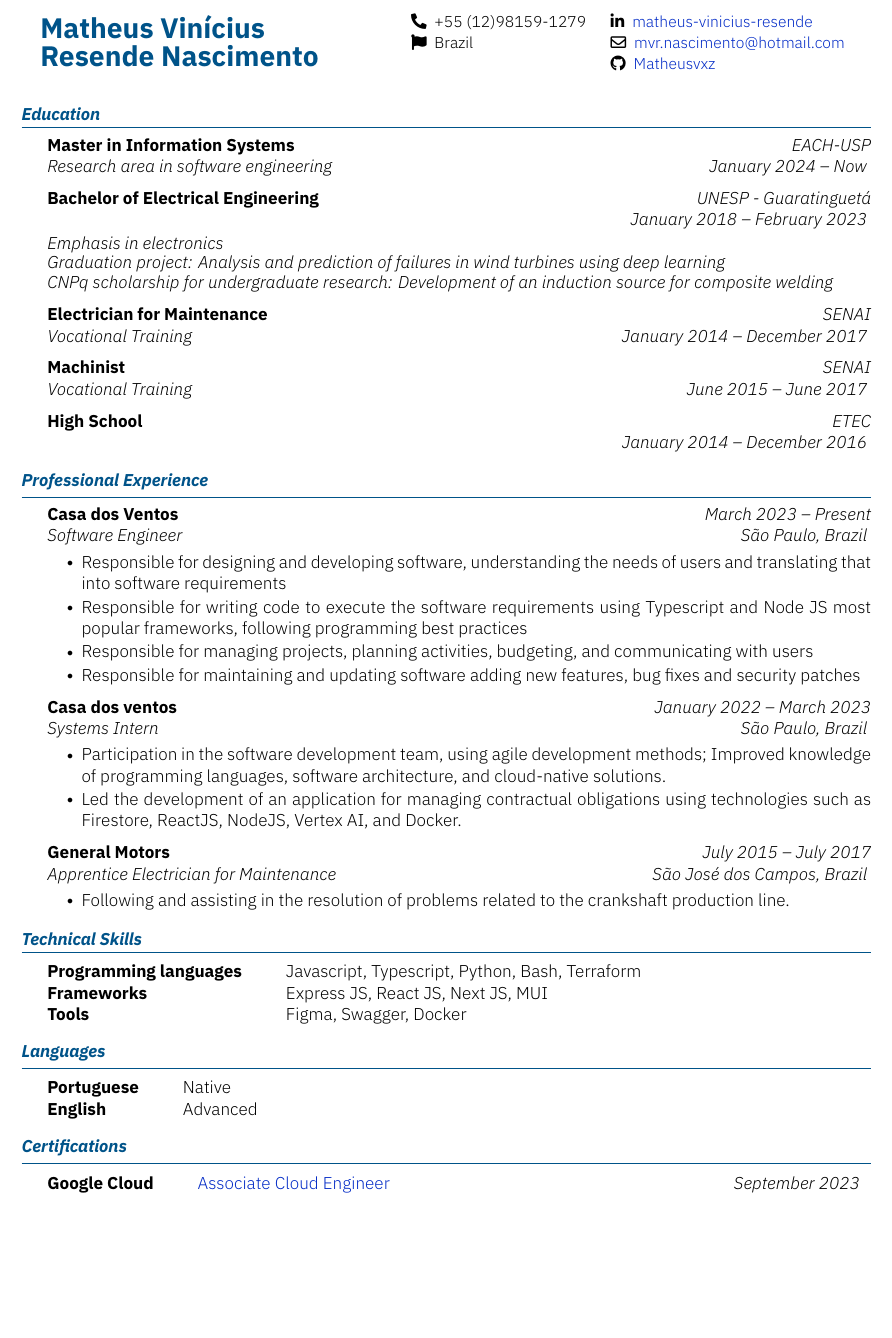
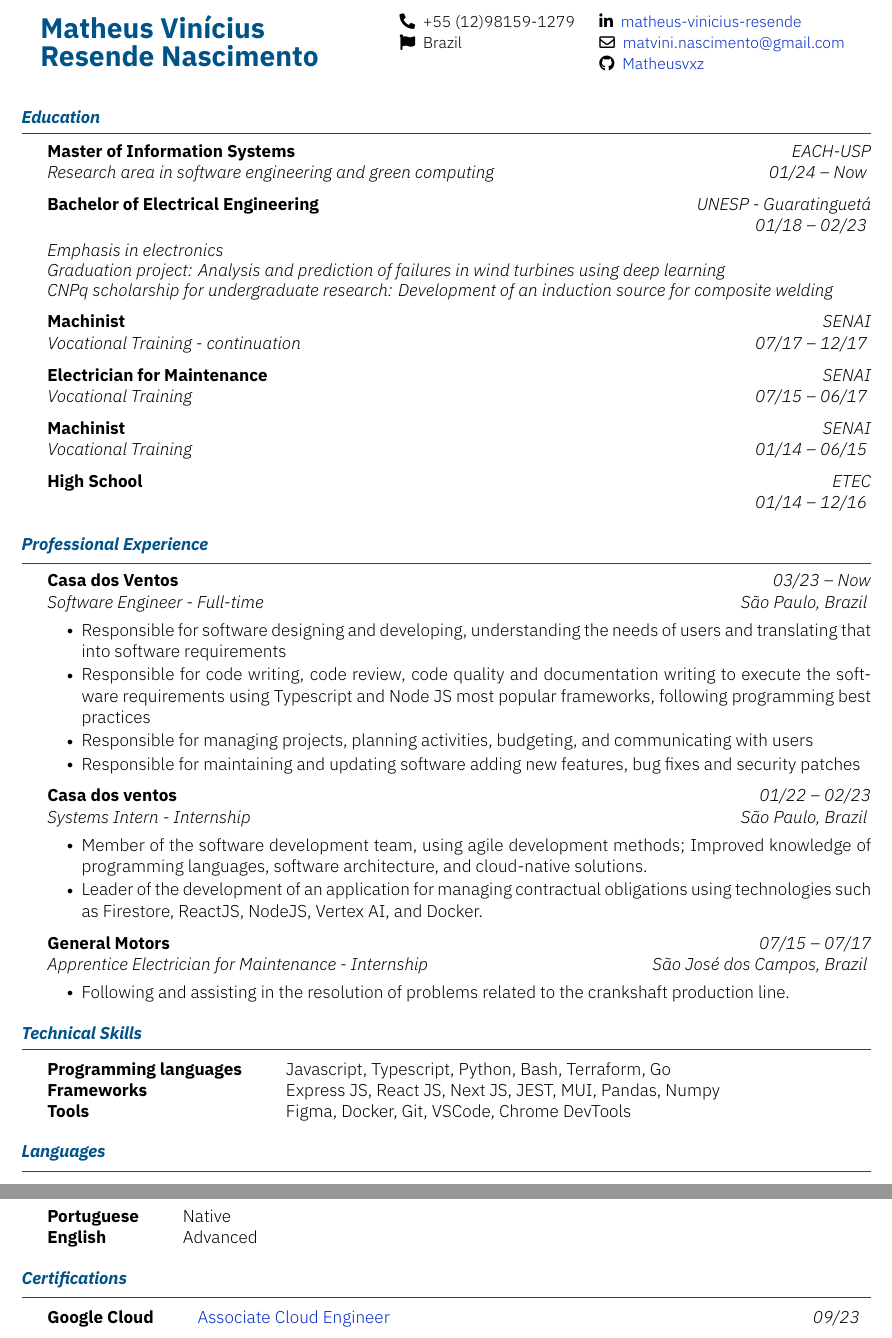
Before and after one commit to Matheusvxz/curriculum, a LaTeX document (main.tex): part of the page before the commit and two parts of pages 1 and 2 of 2 after it, the two joined at a grey line, cut so that both start at the same text, the shorter picture padded with empty space. Compiled offline with XeLaTeX.

Commit message:
updating informations

```diff
--- a/main.tex
+++ b/main.tex
@@ -9,7 +9,7 @@ Matheus Vinícius Resende Nascimento
 \begin{document}
 \resumeheader
 {\linkedin{matheus-vinicius-resende}}
-{\email{mvr.nascimento@hotmail.com}}
+{\email{matvini.nascimento@gmail.com}}
 {\github{Matheusvxz}}
 {\phone{+55 (12)98159-1279}}
 % {\website{example.com}}
@@ -18,50 +18,53 @@ Matheus Vinícius Resende Nascimento
 \vspace*{1mm}
 
 \begin{section}{Education}
- \begin{subsectionnobullet}{Master in Information Systems}{Research area in software engineering}{EACH-USP}{January 2024 -- Now}
+ \begin{subsectionnobullet}{Master of Information Systems}{Research area in software engineering and green computing}{EACH-USP}{01/24 -- Now}
      % \italicitem{Focus in software engineer}
      %  \vspace*{1mm}
  \end{subsectionnobullet}
 
- \begin{subsectionlist}{Bachelor of Electrical Engineering}{­}{UNESP - Guaratinguetá}{January 2018 -- February 2023}
+ \begin{subsectionlist}{Bachelor of Electrical Engineering}{­}{UNESP - Guaratinguetá}{01/18 -- 02/23}
      \italicitem{Emphasis in electronics}
      \italicitem{Graduation project: Analysis and prediction of failures in wind turbines using deep learning}
      \italicitem{CNPq scholarship for undergraduate research: Development of an induction source for composite welding}
  \end{subsectionlist}
 
- \begin{subsectionnobullet}{Electrician for Maintenance}{Vocational Training}{SENAI}{January 2014 -- December 2017}
+ \begin{subsectionnobullet}{Machinist}{Vocational Training - continuation}{SENAI}{07/17 -- 12/17}
  \end{subsectionnobullet}
 
- \begin{subsectionnobullet}{Machinist}{Vocational Training}{SENAI}{June 2015 -- June 2017}
+ \begin{subsectionnobullet}{Electrician for Maintenance}{Vocational Training}{SENAI}{07/15 -- 06/17}
  \end{subsectionnobullet}
 
- \begin{subsectionnobullet}{High School}{­}{ETEC}{January 2014 -- December 2016}
+ \begin{subsectionnobullet}{Machinist}{Vocational Training}{SENAI}{01/14 -- 06/15}
+ \end{subsectionnobullet}
+
+ \begin{subsectionnobullet}{High School}{­}{ETEC}{01/14 -- 12/16}
  \end{subsectionnobullet}
 \end{section}
 
 \begin{section}{Professional Experience}
- \begin{subsection}{Casa dos Ventos}{Software Engineer}{March 2023 -- Present}{São Paulo, Brazil}
-     \item Responsible for designing and developing software, understanding the needs of users and translating that into software requirements
-     \item Responsible for writing code to execute the software requirements using Typescript and Node JS most popular frameworks, following programming best practices
+ \begin{subsection}{Casa dos Ventos}{Software Engineer - Full-time}{03/23 -- Now}{São Paulo, Brazil}
+     \item Responsible for software designing and developing, understanding the needs of users and translating that into software requirements
+     \item Responsible for code writing, code review, code quality and documentation writing to execute the software requirements using Typescript and Node JS most popular frameworks, following programming best practices
      \item Responsible for managing projects, planning activities, budgeting, and communicating with users
      \item Responsible for maintaining and updating software adding new features, bug fixes and security patches
  \end{subsection}
 
- \begin{subsection}{Casa dos ventos}{Systems Intern}{January 2022 -- March 2023}{São Paulo, Brazil}
-     \item Participation in the software development team, using agile development methods; Improved knowledge of programming languages, software architecture, and cloud-native solutions.
-     \item Led the development of an application for managing contractual obligations using technologies such as Firestore, ReactJS, NodeJS, Vertex AI, and Docker.
+ \begin{subsection}{Casa dos ventos}{Systems Intern - Internship}{01/22 -- 02/23}{São Paulo, Brazil}
+     \item Member of the software development team, using agile development methods; Improved knowledge of programming languages, software architecture, and cloud-native solutions.
+     \item Leader of the development of an application for managing contractual obligations using technologies such as Firestore, ReactJS, NodeJS, Vertex AI, and Docker.
  \end{subsection}
 
- \begin{subsection}{General Motors}{Apprentice Electrician for Maintenance}{July 2015 -- July 2017}{São José dos Campos, Brazil}
+ \begin{subsection}{General Motors}{Apprentice Electrician for Maintenance - Internship}{07/15 -- 07/17}{São José dos Campos, Brazil}
      \item Following and assisting in the resolution of problems related to the crankshaft production line.
  \end{subsection}
 
 \end{section}
 
 \sectiontable{Technical Skills}{
-    \entry{Programming languages}{Javascript, Typescript, Python, Bash, Terraform}
-    \entry{Frameworks}{Express JS, React JS, Next JS, MUI}
-    \entry{Tools}{Figma, Swagger, Docker}
+    \entry{Programming languages}{Javascript, Typescript, Python, Bash, Terraform, Go}
+    \entry{Frameworks}{Express JS, React JS, Next JS, JEST, MUI, Pandas, Numpy}
+    \entry{Tools}{Figma, Docker, Git, VSCode, Chrome DevTools}
 }
 
 \sectiontable{Languages}{
@@ -70,7 +73,7 @@ Matheus Vinícius Resende Nascimento
 }
 
 \sectiontable{Certifications}{
-    \entry{Google Cloud}{\href{https://google.accredible.com/a83b7715-b983-457a-8e1f-75ba39bd9f88}{Associate Cloud Engineer} \hfill \textit{September 2023}}
+    \entry{Google Cloud}{\href{https://www.credly.com/badges/4b63ab08-dc77-4df0-89ef-dffdb21ece2b/public_url}{Associate Cloud Engineer} \hfill \textit{09/23}}
 }
 
 \end{document}
```
Also changed, not shown: PDF/main.pdf.
